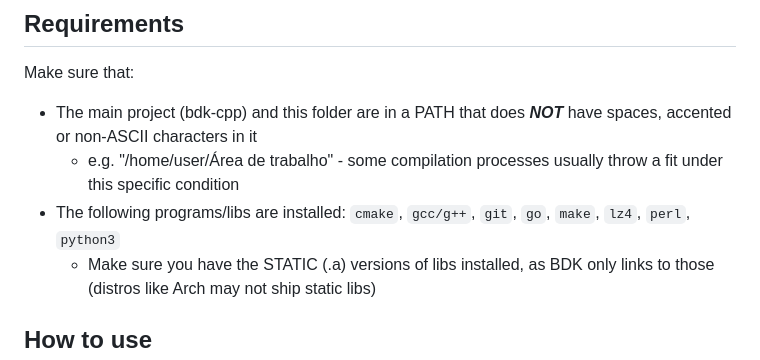
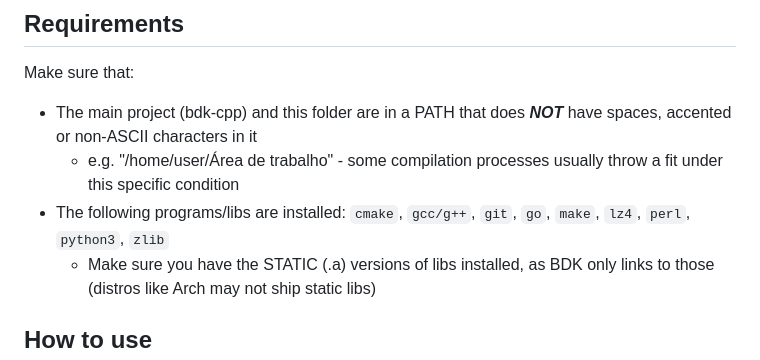
Before and after one commit to AppLayerLabs/bdk-cpp, a Markdown page: deps/README.md, the part around the change. Drawn GitHub-style.

Commit message:
deps: forgot to add zlib

```diff
--- a/deps/README.md
+++ b/deps/README.md
@@ -17,7 +17,7 @@ Make sure that:
 
 * The main project (bdk-cpp) and this folder are in a PATH that does ***NOT*** have spaces, accented or non-ASCII characters in it
   * e.g. "/home/user/Área de trabalho" - some compilation processes usually throw a fit under this specific condition
-* The following programs/libs are installed: `cmake`, `gcc/g++`, `git`, `go`, `make`, `lz4`, `perl`, `python3`
+* The following programs/libs are installed: `cmake`, `gcc/g++`, `git`, `go`, `make`, `lz4`, `perl`, `python3`, `zlib`
   * Make sure you have the STATIC (.a) versions of libs installed, as BDK only links to those (distros like Arch may not ship static libs)
 
 ## How to use
```
